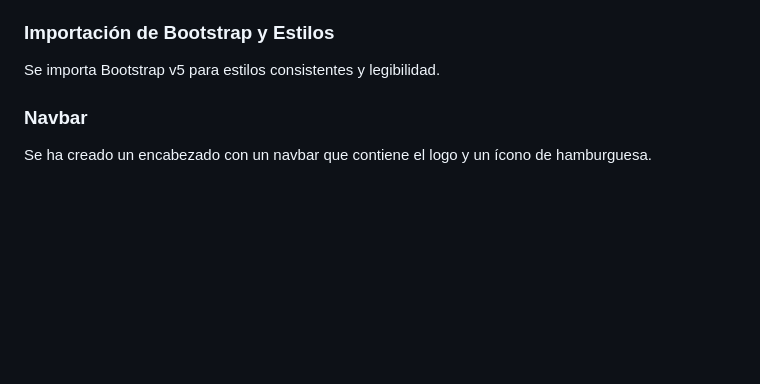
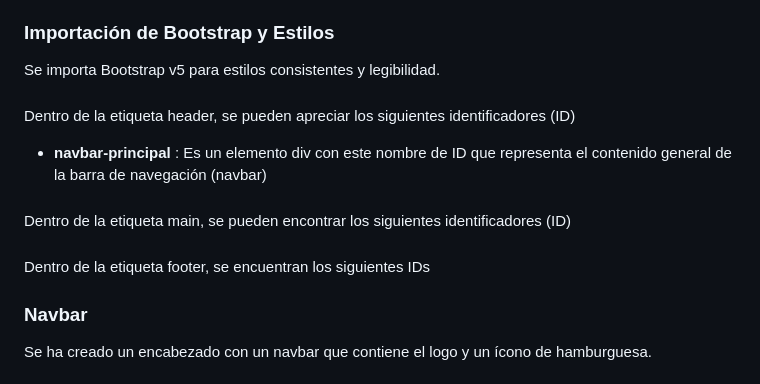
Before and after one commit to samuel-baurod/proyecto_login, a Markdown page: README.md, the part around the change printed below. GitHub-like rendering; blank space fills up the shorter version.

```diff
--- a/README.md
+++ b/README.md
@@ -32,6 +22,37 @@ Se utiliza un icono personalizado para la pestaña del navegador.
 
 ### Importación de Bootstrap y Estilos
 Se importa Bootstrap v5 para estilos consistentes y legibilidad.
+
+#### <header>
+
+Dentro de la etiqueta header, se pueden apreciar los siguientes identificadores (ID)
+
+- **navbar-principal** : Es un elemento div con este nombre de ID que representa el contenido general de la barra de navegación (navbar)
+
+
+
+### <main>
+
+Dentro de la etiqueta main, se pueden encontrar los siguientes identificadores (ID)
+
+
+
+### <footer>
+
+Dentro de la etiqueta footer, se encuentran los siguientes IDs
+
+
+
+
+
+
+
+
+
+
+
+
+
 
 ### Navbar
 Se ha creado un encabezado con un navbar que contiene el logo y un ícono de hamburguesa.
```
Also changed, not shown: other parts of README.md (+0 -10 lines).
